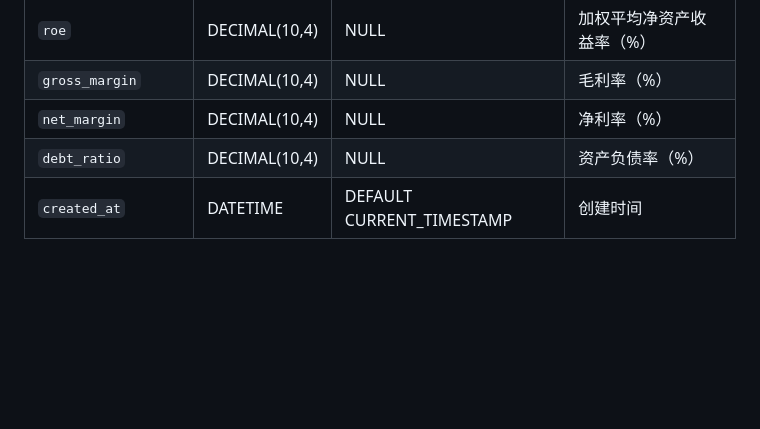
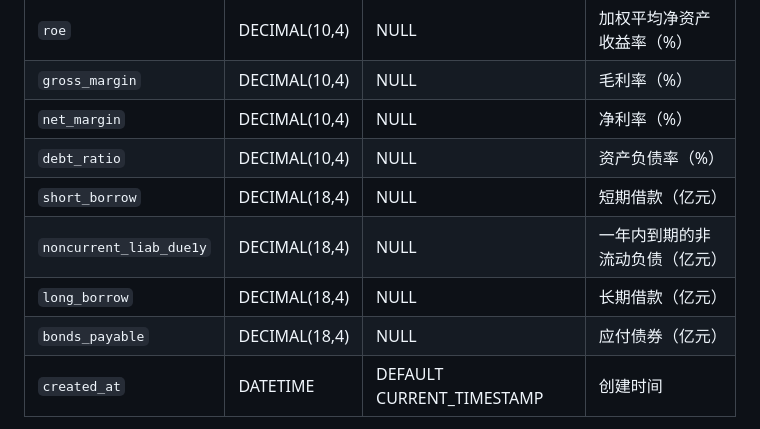
Before and after one commit to hawei07/stock-analysis-system, a Markdown page: ARCHITECTURE.md, the part around one of its changes. GitHub-like rendering; blank space fills up the shorter version.

```diff
--- a/ARCHITECTURE.md
+++ b/ARCHITECTURE.md
@@ -130,6 +130,10 @@ AIGC:
 | `gross_margin` | DECIMAL(10,4) | NULL | 毛利率（%） |
 | `net_margin` | DECIMAL(10,4) | NULL | 净利率（%） |
 | `debt_ratio` | DECIMAL(10,4) | NULL | 资产负债率（%） |
+| `short_borrow` | DECIMAL(18,4) | NULL | 短期借款（亿元） |
+| `noncurrent_liab_due1y` | DECIMAL(18,4) | NULL | 一年内到期的非流动负债（亿元） |
+| `long_borrow` | DECIMAL(18,4) | NULL | 长期借款（亿元） |
+| `bonds_payable` | DECIMAL(18,4) | NULL | 应付债券（亿元） |
 | `created_at` | DATETIME | DEFAULT CURRENT_TIMESTAMP | 创建时间 |
 
 > 唯一约束：UNIQUE(stock_code, fiscal_year)。数据来源为东方财富 datacenter-web API，原始单位（元）入库前除以 1e8 转换为亿元。前端查询时动态计算核心利润率、净利润率、现金流利润比三个派生指标。
```
Also changed, not shown: other parts of ARCHITECTURE.md (+24 -2 lines).
